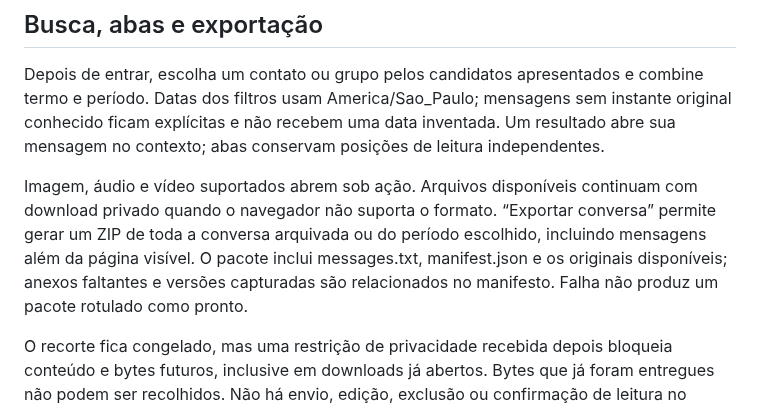
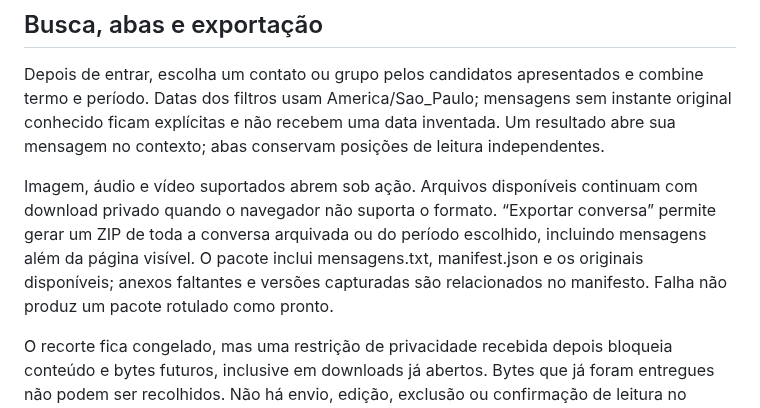
Before and after one commit to dlr-1337/zap-mcp, a Markdown page: README.md, the part around the change. Rendered like a GitHub page.

Commit message:
docs(02): save verified phase report and correct export filename

```diff
--- a/README.md
+++ b/README.md
@@ -31,7 +31,7 @@ Veja o [contexto do projeto](.planning/PROJECT.md), os [requisitos](.planning/RE
 
 Depois de entrar, escolha um contato ou grupo pelos candidatos apresentados e combine termo e período. Datas dos filtros usam America/Sao_Paulo; mensagens sem instante original conhecido ficam explícitas e não recebem uma data inventada. Um resultado abre sua mensagem no contexto; abas conservam posições de leitura independentes.
 
-Imagem, áudio e vídeo suportados abrem sob ação. Arquivos disponíveis continuam com download privado quando o navegador não suporta o formato. “Exportar conversa” permite gerar um ZIP de toda a conversa arquivada ou do período escolhido, incluindo mensagens além da página visível. O pacote inclui messages.txt, manifest.json e os originais disponíveis; anexos faltantes e versões capturadas são relacionados no manifesto. Falha não produz um pacote rotulado como pronto.
+Imagem, áudio e vídeo suportados abrem sob ação. Arquivos disponíveis continuam com download privado quando o navegador não suporta o formato. “Exportar conversa” permite gerar um ZIP de toda a conversa arquivada ou do período escolhido, incluindo mensagens além da página visível. O pacote inclui mensagens.txt, manifest.json e os originais disponíveis; anexos faltantes e versões capturadas são relacionados no manifesto. Falha não produz um pacote rotulado como pronto.
 
 O recorte fica congelado, mas uma restrição de privacidade recebida depois bloqueia conteúdo e bytes futuros, inclusive em downloads já abertos. Bytes que já foram entregues não podem ser recolhidos. Não há envio, edição, exclusão ou confirmação de leitura no WhatsApp.
 
```
Also changed, not shown: 1 other file.
